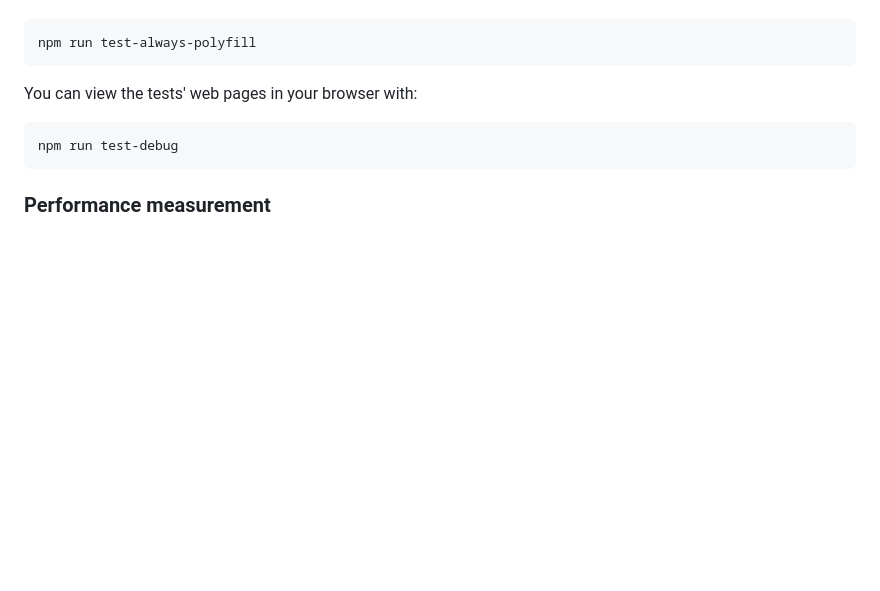
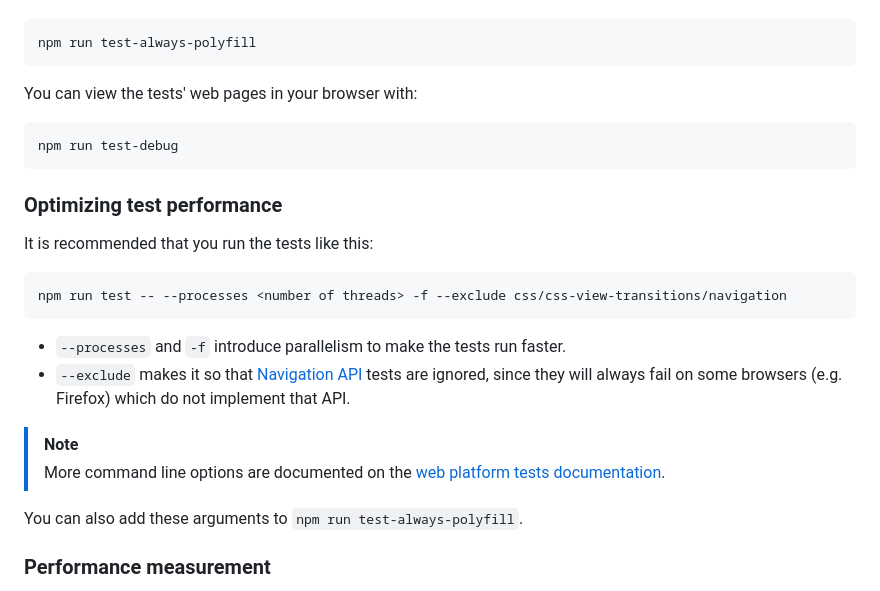
Before and after one commit to demarketed/view-transitions-polyfill, a Markdown page: README.md, the part around the change. GitHub-like rendering; blank space fills up the shorter version.

Commit message:
readme: add recommendations for optimized testing

````diff
--- a/README.md
+++ b/README.md
@@ -155,6 +155,22 @@ You can view the tests' web pages in your browser with:
 npm run test-debug
 ```
 
+### Optimizing test performance
+
+It is recommended that you run the tests like this:
+
+```
+npm run test -- --processes <number of threads> -f --exclude css/css-view-transitions/navigation
+```
+
+- `--processes` and `-f` introduce parallelism to make the tests run faster.
+- `--exclude` makes it so that [Navigation API](https://developer.mozilla.org/en-US/docs/Web/API/Navigation_API) tests are ignored, since they will always fail on some browsers (e.g. Firefox) which do not implement that API.
+
+> [!NOTE]
+> More command line options are documented on the [web platform tests documentation](https://web-platform-tests.org/running-tests/command-line-arguments.html).
+
+You can also add these arguments to `npm run test-always-polyfill`.
+
 ### Performance measurement
 
 A version of the polyfill set up to measure its performance can be found at the [performance branch](https://github.com/demarketed/view-transitions-polyfill/tree/performance). You can follow the [associated instructions](https://github.com/demarketed/view-transitions-polyfill/tree/performance#performance-measurement).
````
